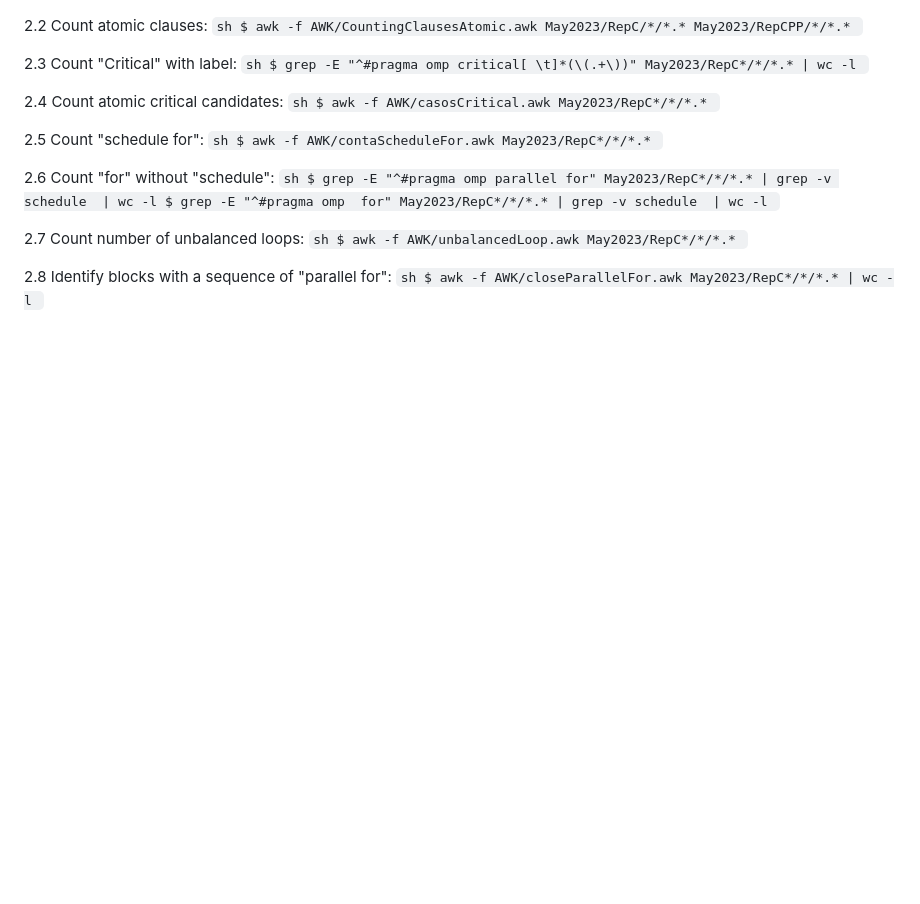
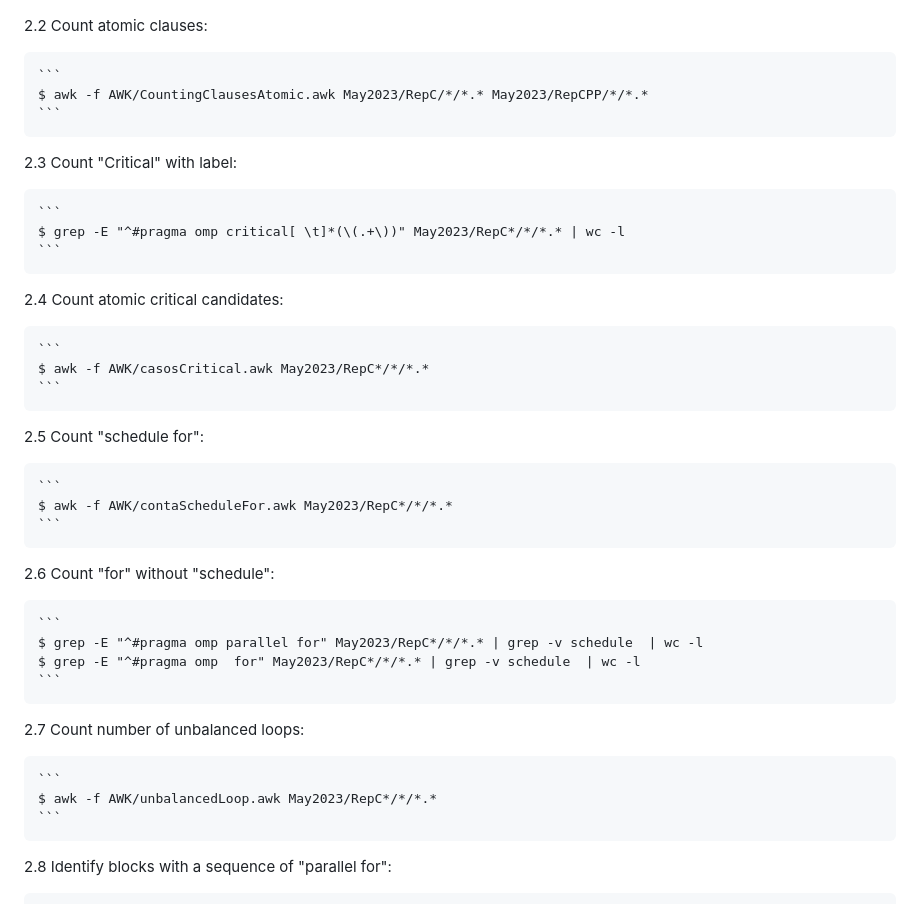
Before and after one commit to Nheeboranga/OpenMPSnapshot, a Markdown page: README.md, the part around the change printed below. Rendered like a GitHub page; blank space fills up the shorter version.

````diff
--- a/README.md
+++ b/README.md
@@ -39,37 +65,44 @@ This program searches for repositories on GitHub that use the OpenMP library in
     ```
 
 2.2 Count atomic clauses:
-    ```sh
+
+    ```
     $ awk -f AWK/CountingClausesAtomic.awk May2023/RepC/*/*.* May2023/RepCPP/*/*.*
     ```
 
 2.3 Count "Critical" with label:
-    ```sh
+
+    ```
     $ grep -E "^#pragma omp critical[ \t]*(\(.+\))" May2023/RepC*/*/*.* | wc -l
     ```
 
 2.4 Count atomic critical candidates:
-    ```sh
+
+    ```
     $ awk -f AWK/casosCritical.awk May2023/RepC*/*/*.*
     ```
 
 2.5 Count "schedule for":
-    ```sh
+
+    ```
     $ awk -f AWK/contaScheduleFor.awk May2023/RepC*/*/*.*
     ```
 
 2.6 Count "for" without "schedule":
-    ```sh
+
+    ```
     $ grep -E "^#pragma omp parallel for" May2023/RepC*/*/*.* | grep -v schedule  | wc -l
     $ grep -E "^#pragma omp  for" May2023/RepC*/*/*.* | grep -v schedule  | wc -l
     ```
 
 2.7 Count number of unbalanced loops:
-    ```sh
+
+    ```
     $ awk -f AWK/unbalancedLoop.awk May2023/RepC*/*/*.*
     ```
 
 2.8 Identify blocks with a sequence of "parallel for":
-    ```sh
+
+    ```
     $ awk -f AWK/closeParallelFor.awk May2023/RepC*/*/*.* | wc -l
     ```
````
Also changed, not shown: other parts of README.md (+34 -8 lines).
